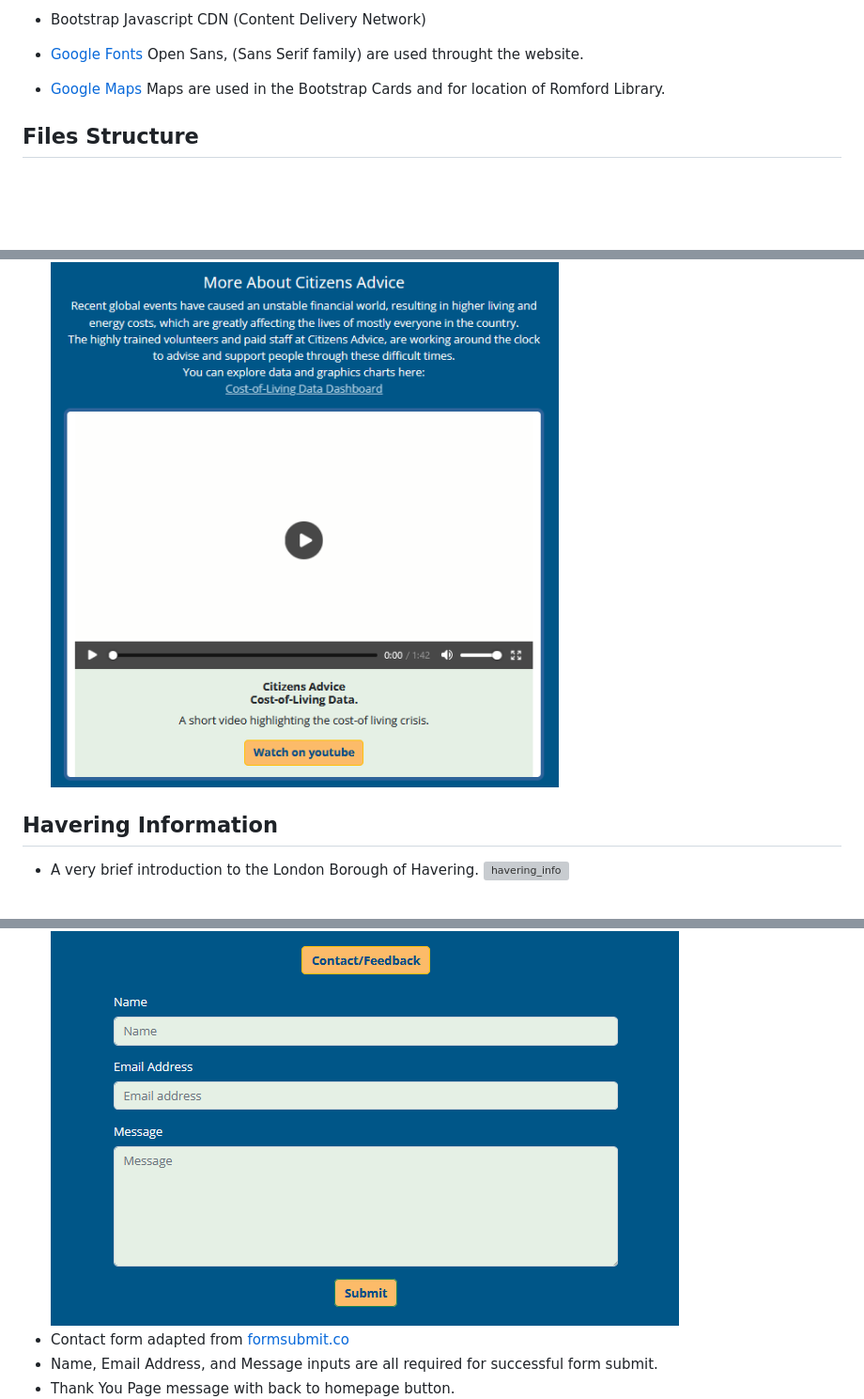
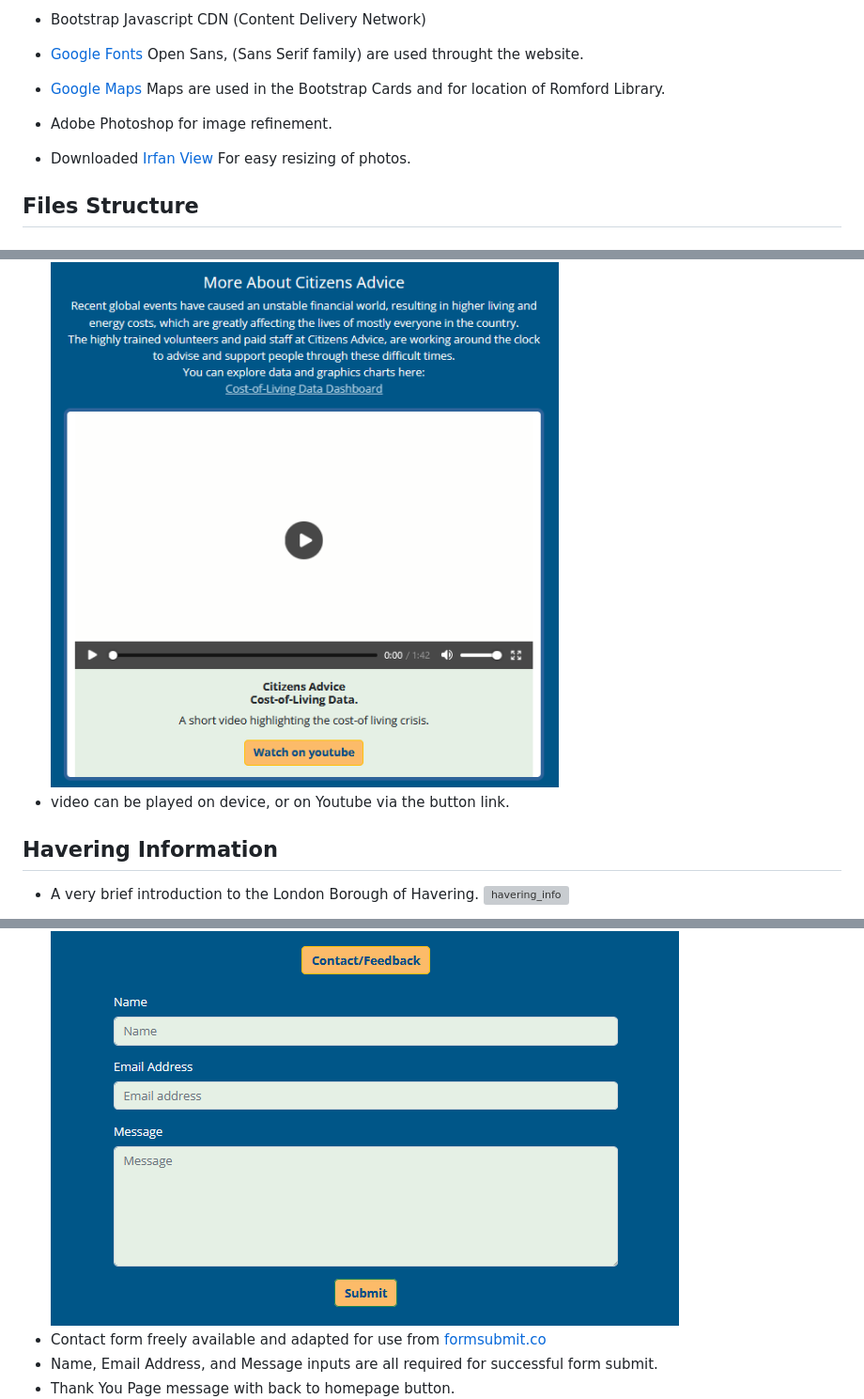
Before and after one commit to Roly5573/Advice-Project, a Markdown page: README.md, 3 parts joined by grey strips. Shown: that part at 94% size. Drawn GitHub-style; blank space fills up the shorter version; grey boxes are pictures that could not be loaded.

```diff
--- a/README.md
+++ b/README.md
@@ -53,12 +57,8 @@ The site consists of one fully responsive continuous scrolling page, divided int
 
 - [Google Fonts](https://fonts.google.com/) Open Sans, (Sans Serif family) are used throught the website.
 - [Google Maps](https://www.google.com/maps) Maps are used in the Bootstrap Cards and for location of Romford Library.
-
-
-
-
-
-
+- Adobe Photoshop for image refinement.
+- Downloaded [Irfan View](https://www.irfanview.com/) For easy resizing of photos.
 ## Files Structure
 ### Advice Project
 #### home
@@ -120,6 +120,7 @@ The site consists of one fully responsive continuous scrolling page, divided int
 ## Cost of Living Information and Video
 - More about Citizens Advice with embedded Video and link to [Cost-of-Living Data Dashboard](https://public.flourish.studio/story/1634399/)
 ![video](assets/rmedia/readme_video.png)
+- video can be played on device, or on Youtube via the button link.
 
 ## Havering Information
 - A very brief introduction to the London Borough of Havering.
@@ -132,7 +133,7 @@ The site consists of one fully responsive continuous scrolling page, divided int
 # Contact Form
 - Contact form is hidden by default but activated by Contact/Feedback button.
 ![contact form](assets/rmedia/readme_contact_form.png)
-- Contact form adapted from [formsubmit.co](https://formsubmit.co/)
+- Contact form freely available and adapted for use from [formsubmit.co](https://formsubmit.co/)
 - Name, Email Address, and Message inputs are all required for successful form submit.
 - Thank You Page message with back to homepage button.
  ![form_reply](assets/rmedia/readme_form_reply.png)
```
Also changed, not shown: other parts of README.md (+24 -11 lines), assets/rmedia/readme_chrome_false_responsive_check.png (added), 1 other file.
